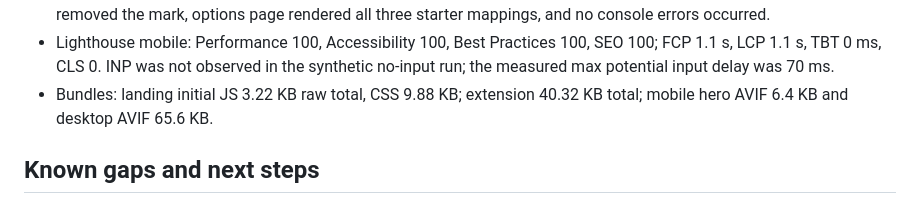
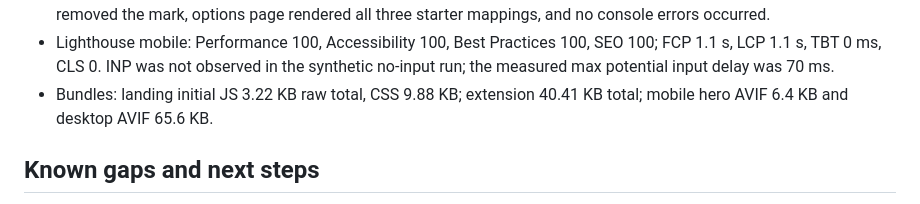
Before and after one commit to B-Divyesh/sf-color-meaning-lens, a Markdown page: .factory/handoff.md, the part around the change. GitHub-like rendering.

Commit message:
docs: finalize verified release metrics

```diff
--- a/.factory/handoff.md
+++ b/.factory/handoff.md
@@ -54,7 +54,7 @@ Verification on 2026-08-27:
 - Lighthouse mobile: Performance 100, Accessibility 100, Best Practices 100,
   SEO 100; FCP 1.1 s, LCP 1.1 s, TBT 0 ms, CLS 0. INP was not observed in the
   synthetic no-input run; the measured max potential input delay was 70 ms.
-- Bundles: landing initial JS 3.22 KB raw total, CSS 9.88 KB; extension 40.32
+- Bundles: landing initial JS 3.22 KB raw total, CSS 9.88 KB; extension 40.41
   KB total; mobile hero AVIF 6.4 KB and desktop AVIF 65.6 KB.
 
 ## Known gaps and next steps
```
